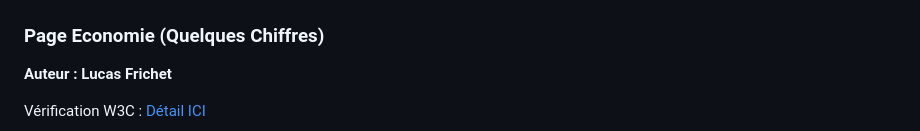
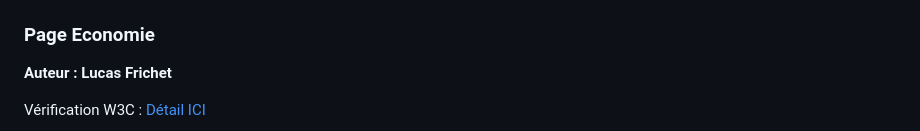
Before and after one commit to Laura1726/SAE-1.05-06, a Markdown page: README.md, the part around the change. Drawn GitHub-style.

```diff
--- a/README.md
+++ b/README.md
@@ -70,7 +70,7 @@ Vérification W3C : [Détail ICI](https://validator.w3.org/nu/?doc=https%3A%2F%2
 <img src="doc/EcoConcept_pageEnvironnement.png" style="width=400px" alt="capture ecran sur ecoconcept pour tester l'eco-conception">
 
 
-### Page Economie (Quelques Chiffres)
+### Page Economie
 
 **Auteur : Lucas Frichet**
 
```
